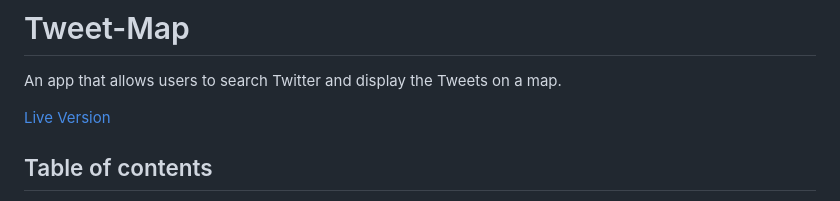
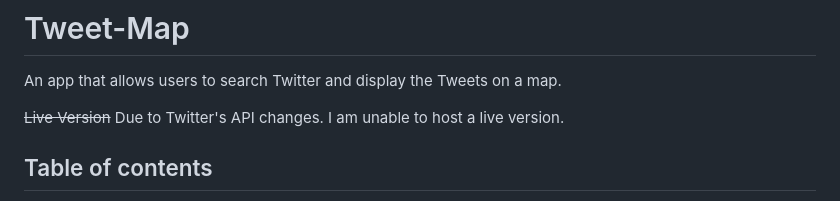
Before and after one commit to Kenneth-G/Tweet-Map, a Markdown page: README.md, the part around the change. Drawn GitHub-style.

```diff
--- a/README.md
+++ b/README.md
@@ -1,7 +1,7 @@
 # Tweet-Map
 An app that allows users to search Twitter and display the Tweets on a map.
 
-[Live Version](https://kenneth.gargan.ie/Tweet-Map/)
+~~Live Version~~ Due to Twitter's API changes. I am unable to host a live version.
 
 ## Table of contents
 * [About](#about)
```
